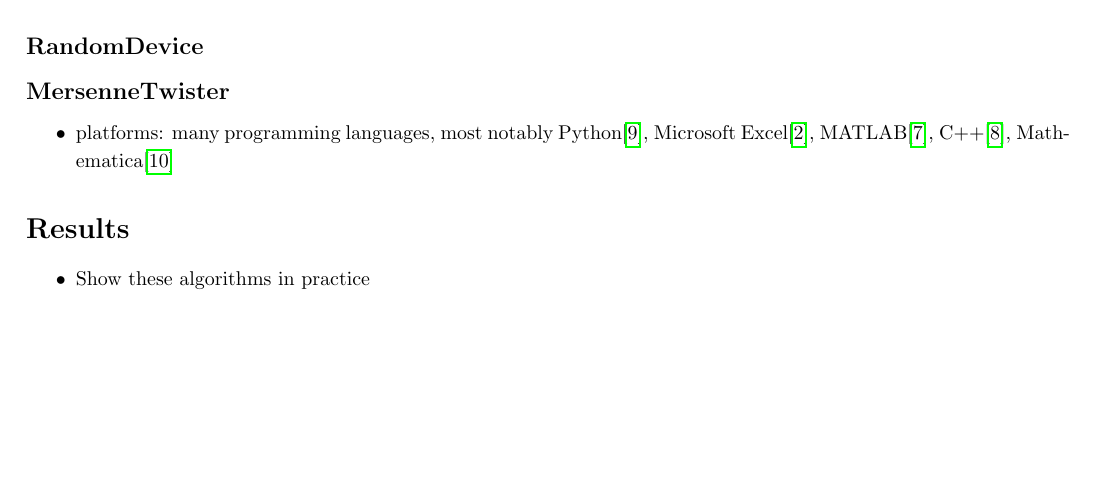
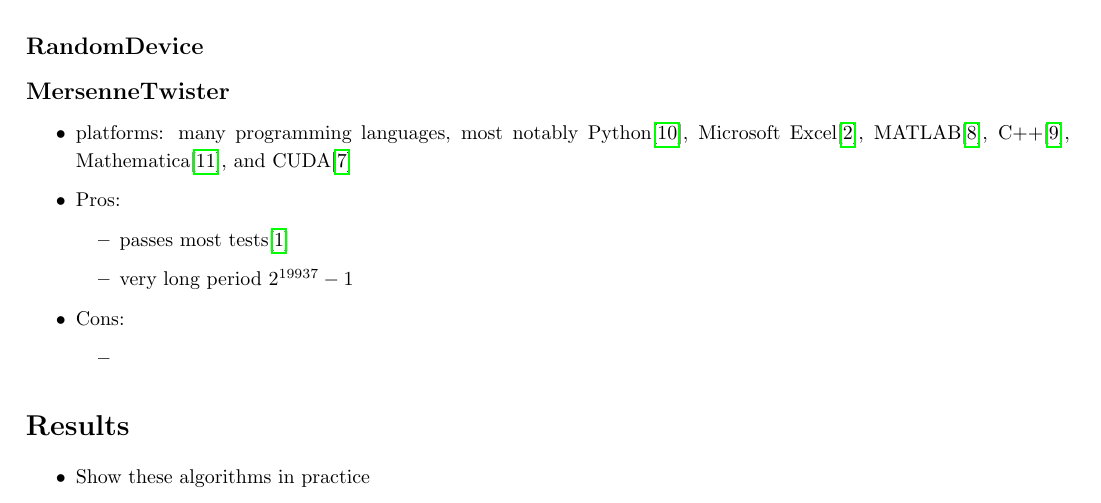
Before and after one commit to NonDairyNeutrino/scientific_computing, a LaTeX document (seminars/sem_1/sem_1.tex): part of page 2 of 3, cut so that both start at the same text, the shorter picture padded with empty space. Compiled offline with pdfLaTeX.

Commit message:
add MT pros and platforms

```diff
--- a/seminars/sem_1/sem_1.tex
+++ b/seminars/sem_1/sem_1.tex
@@ -113,7 +113,16 @@ sorting=ynt
         \subsection*{MersenneTwister}
 
             \begin{itemize}
-                \item platforms: many programming languages, most notably Python\cite{Python}, Microsoft Excel\cite{Excel}, MATLAB\cite{MATLAB}, C++\cite{Cpp}, Mathematica\cite{Mathematica}
+                \item platforms: many programming languages, most notably Python\cite{Python}, Microsoft Excel\cite{Excel}, MATLAB\cite{MATLAB}, C++\cite{Cpp}, Mathematica\cite{Mathematica}, and CUDA\cite{CUDA}
+                \item Pros:
+                \begin{itemize}
+                    \item passes most tests\cite{TestU01}
+                    \item very long period $2^{19937} - 1$
+                \end{itemize}
+                \item Cons:
+                    \begin{itemize}
+                        \item
+                    \end{itemize}
             \end{itemize}
 
     \section*{Results}
```
Also changed, not shown: seminars/sem_1/sem_1.bib (+6 -0 lines).
